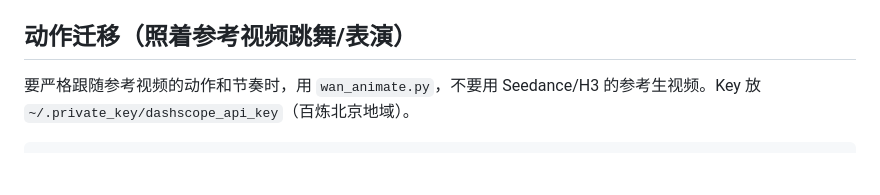
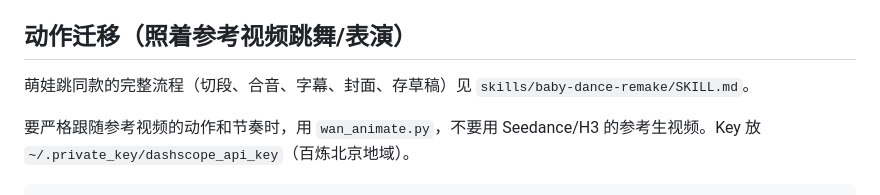
Before and after one commit to koffuxu/video-generate-skill, a Markdown page: SKILL.md, the part around the change. Drawn GitHub-style; blank space fills up the shorter version.

Commit message:
docs: 动作迁移一节指向 baby-dance-remake 完整流程
Co-Authored-By: Claude Opus 5.5 <noreply@anthropic.com>
Claude-Session: https://claude.ai/code/session_01DXyXWHuwJje8YDrQiTLcgx

````diff
--- a/SKILL.md
+++ b/SKILL.md
@@ -159,6 +159,8 @@ python3 skills/video-generate/video_generate.py merge \
 
 ## 动作迁移（照着参考视频跳舞/表演）
 
+萌娃跳同款的完整流程（切段、合音、字幕、封面、存草稿）见 `skills/baby-dance-remake/SKILL.md`。
+
 要严格跟随参考视频的动作和节奏时，用 `wan_animate.py`，不要用 Seedance/H3 的参考生视频。Key 放 `~/.private_key/dashscope_api_key`（百炼北京地域）。
 
 ```bash
````
